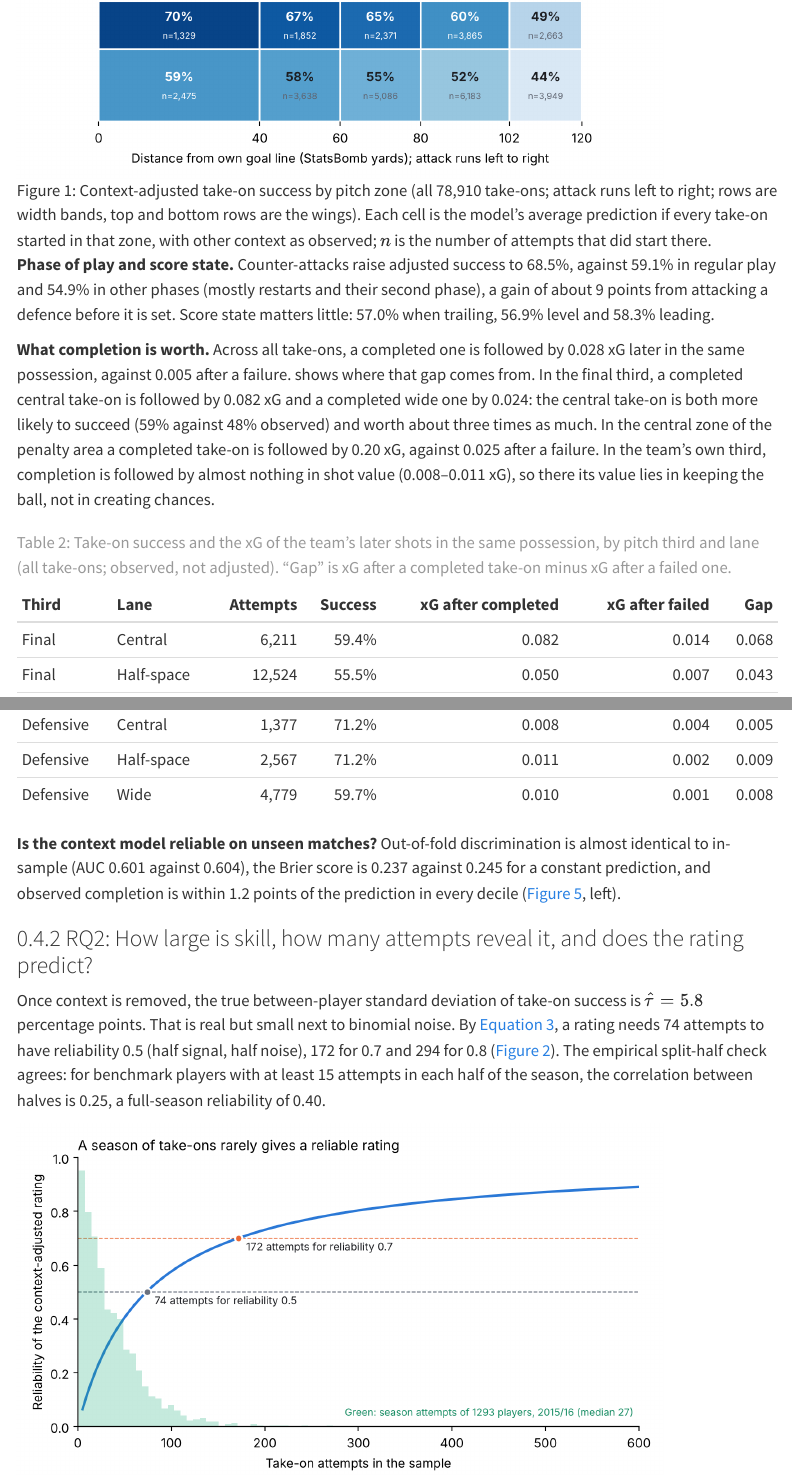
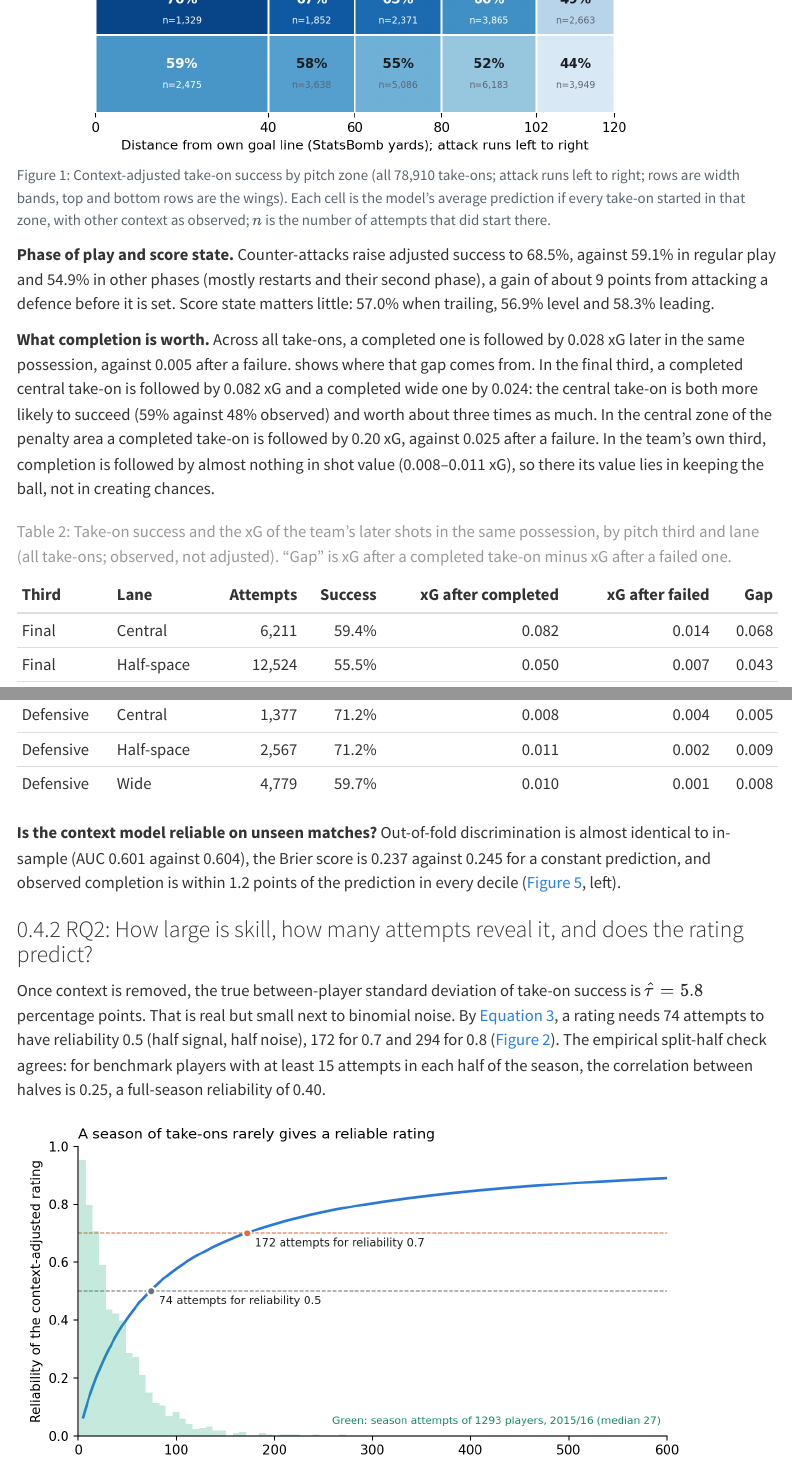
Before and after one commit to shiroonigami23-ui/dribbling-context-skill-chance, a Quarto document (index.qmd): the page in a window 1100 px wide, from 5690 px down before the commit and from 5720 px down after it, so that both start at the same text, and a second part further down, joined at a grey line. Rendered offline with R 4.5, knitr and Pandoc in place of Quarto, with nearby package versions; menus at the side of the page are left out.

Commit message:
Manuscript draws every figure from results/ in code chunks (JSDSS GitHub-stage requirement)
- code/src/paperfigs.py: one function per paper figure (11), reading results/ only
- index.qmd: images replaced by python chunks; notebook links off
- publish.yml: Python + packages so Actions can execute the chunks
- README, submission/README, CHANGELOG updated

Co-Authored-By: Claude Opus 5.5 <noreply@anthropic.com>
Claude-Session: https://claude.ai/code/session_01JkPFBFyQLBtpFyqUvYs58B

````diff
--- a/.github/workflows/publish.yml
+++ b/.github/workflows/publish.yml
@@ -31,6 +31,13 @@ jobs:
             any::tidyverse
           install-quarto: false  # <-- Blocks the duplicate Quarto install
 
+      - uses: actions/setup-python@v5
+        with:
+          python-version: "3.12"
+
+      - name: Python packages for the figure chunks
+        run: pip install jupyter numpy pandas matplotlib pyarrow
+
       - name: Set up Quarto
         uses: quarto-dev/quarto-actions/setup@v2
         with:
--- a/_quarto.yml
+++ b/_quarto.yml
@@ -8,11 +8,15 @@ execute:
 
 format:
   html:
+    notebook-links: false
+    notebook-view: false
     toc: true
     comments:
       hypothesis: true
     template-partials:
       - _extensions/quarto-journals/jasa/partials/title-metadata.html
   jasa-pdf:
+    notebook-links: false
+    notebook-view: false
     keep-tex: true
     pdf-engine: pdflatex
--- /dev/null
+++ b/code/src/paperfigs.py
@@ -0,0 +1,367 @@
+"""Every figure in the paper, drawn from the files in results/ (no PNGs needed).
+
+The manuscript (index.qmd) calls these functions in its code chunks, as JSDSS requires:
+the code that draws each graphic lives with the manuscript and reads the released results.
+Each function takes the results directory and returns a matplotlib Figure.
+
+The same figures used to be written as PNGs by the analysis scripts (practice.py, decision.py,
+study360.py, decision_bayes.py, figures.py, fig_replication.py, fig_attack_defence.py); the drawing
+code is the same, only the data now come from results/ instead of in-memory variables.
+"""
+from __future__ import annotations
+
+import json
+from pathlib import Path
+
+import matplotlib.pyplot as plt
+import numpy as np
+import pandas as pd
+
+BLUE, ORANGE, GREEN, TEAL, GREY = "#2a78d6", "#eb6834", "#1baf7a", "#1baf7a", "#6b7280"
+INK, MUTED, GRID = "#2b2a27", "#8a877f", "#e6e4df"
+MESSI = 5503
+STYLE = {"axes.grid": True, "grid.color": GRID, "grid.linewidth": 0.7, "font.size": 9, "axes.edgecolor": MUTED,
+         "axes.labelcolor": INK, "xtick.color": MUTED, "ytick.color": MUTED, "axes.titleweight": "bold",
+         "axes.titlesize": 9.5}
+
+
+def _clean(ax, keep_grid=False):
+    for sp in ["top", "right"]:
+        ax.spines[sp].set_visible(False)
+    if not keep_grid:
+        ax.grid(False)
+
+
+def _load(R, name):
+    return json.load(open(Path(R) / name))
+
+
+# ---------------------------------------------------------------- Study 1
+
+def fig_context(R="results"):
+    """Context-adjusted take-on success by pitch zone (from zone_success.csv)."""
+    zt = pd.read_csv(Path(R) / "zone_success.csv")
+    xs = {"def": (0, 40), "mid1": (40, 60), "mid2": (60, 80), "final": (80, 102), "box": (102, 120)}
+    ys = {"w1": (0, 18), "h1": (18, 30), "c": (30, 50), "h2": (50, 62), "w2": (62, 80)}
+    fig, ax = plt.subplots(figsize=(7.2, 4.6))
+    cmap = plt.get_cmap("Blues")
+    lo, hi = zt["adjusted"].min(), zt["adjusted"].max()
+    for _, r in zt.iterrows():
+        (x0, x1), (y0, y1) = xs[r["xb"]], ys[r["yb"]]
+        c = cmap(0.15 + 0.8 * (r["adjusted"] - lo) / (hi - lo))
+        ax.add_patch(plt.Rectangle((x0, y0), x1 - x0, y1 - y0, facecolor=c, edgecolor="white", lw=1.5))
+        dark = (r["adjusted"] - lo) / (hi - lo) > 0.55
+        ax.text((x0 + x1) / 2, (y0 + y1) / 2 + 2.2, f"{100 * r['adjusted']:.0f}%", ha="center", va="center",
+                fontsize=10, color="white" if dark else "#1c1d21", weight="bold")
+        ax.text((x0 + x1) / 2, (y0 + y1) / 2 - 2.6, f"n={int(r['n']):,}", ha="center", va="center", fontsize=7,
+                color="white" if dark else "#5f6470")
+    ax.set_xlim(0, 120), ax.set_ylim(0, 80), ax.set_aspect("equal")
+    ax.set_xticks([0, 40, 60, 80, 102, 120]), ax.set_yticks([])
+    ax.set_xlabel("Distance from own goal line (StatsBomb yards); attack runs left to right")
+    ax.set_title("Context-adjusted take-on success by pitch zone", loc="left", fontsize=11)
+    for sp in ax.spines.values():
+        sp.set_visible(False)
+    fig.tight_layout()
+    return fig
+
+
+def fig_reliability(R="results"):
+    """Reliability curve and the distribution of season attempts (summary.json, benchmark_2015_16.csv)."""
+    s = _load(R, "summary.json")
+    tau2, p = s["tau2_oe"], s["base_success"]
+    noise = p * (1 - p)
+    need = {r: int(np.ceil(r / (1 - r) * noise / tau2)) for r in (0.5, 0.7)}
+    b = pd.read_csv(Path(R) / "benchmark_2015_16.csv")
+    b = b[b["takeons"] > 0]
+    n = np.arange(5, 601)
+    fig, ax = plt.subplots(figsize=(7.2, 4.0))
+    ax.plot(n, tau2 / (tau2 + noise / n), color=BLUE, lw=2)
+    for r, col in [(0.5, GREY), (0.7, ORANGE)]:
+        k = need[r]
+        ax.axhline(r, color=col, lw=0.8, ls="--")
+        ax.plot([k], [r], "o", color=col, ms=6, mec="white", mew=1.5)
+        ax.text(k + 8, r - 0.045, f"{k} attempts for reliability {r}", fontsize=8.5, color="#1c1d21")
+    ax2 = ax.twinx()
+    ax2.hist(b["takeons"].clip(upper=600), bins=40, color=GREEN, alpha=0.25)
+    ax2.set_yticks([])
+    _clean(ax), _clean(ax2)
+    ax.set_xlim(0, 600), ax.set_ylim(0, 1)
+    ax.set_xlabel("Take-on attempts in the sample")
+    ax.set_ylabel("Reliability of the context-adjusted rating")
+    ax.text(0.99, 0.04, f"Green: season attempts of {len(b)} players, 2015/16 (median {b['takeons'].median():.0f})",
+            transform=ax.transAxes, ha="right", fontsize=8, color="#128a60")
+    ax.set_title("A season of take-ons rarely gives a reliable rating", loc="left", fontsize=11)
+    fig.tight_layout()
+    return fig
+
+
+def fig_validity(R="results"):
+    """Out-of-sample log loss of five first-half predictions (decision.json)."""
+    sc = _load(R, "decision.json")["validity"]["scores"]
+    names = list(sc)
+    vals = [sc[k]["log_loss"] for k in names]
+    fig, ax = plt.subplots(figsize=(7.2, 3.4))
+    ax.barh(range(len(names)), vals, color=[GREY, GREY, ORANGE, BLUE, GREEN], height=0.6)
+    for i, v in enumerate(vals):
+        ax.text(v + 0.0004, i, f"{v:.4f}", va="center", fontsize=8.5)
+    ax.set_yticks(range(len(names))), ax.set_yticklabels(names, fontsize=9)
+    ax.invert_yaxis()
+    ax.set_xlim(min(vals) - 0.004, max(vals) + 0.004)
+    ax.set_xlabel("Log loss on second-half take-ons (lower is better)")
+    ax.set_title("Which first-half number best predicts second-half take-ons?", loc="left", fontsize=11)
+    _clean(ax)
+    fig.tight_layout()
+    return fig
+
+
+def fig_breakeven(R="results"):
+    """Break-even map on third x lane (breakeven_third_lane.csv)."""
+    at = pd.read_csv(Path(R) / "breakeven_third_lane.csv")
+    xs = {"defensive": (0, 40), "middle": (40, 80), "final": (80, 102), "box": (102, 120)}
+    ys = {"wide": [(0, 18), (62, 80)], "half-space": [(18, 30), (50, 62)], "central": [(30, 50)]}
+    fig, ax = plt.subplots(figsize=(7.2, 4.6))
+    cmap = plt.get_cmap("RdBu")
+    mx = np.nanmax(np.abs(at["margin"]))
+    for _, r in at.iterrows():
+        (x0, x1) = xs[r["third"]]
+        v = r["margin"]
+        c = cmap(0.5 + 0.42 * v / mx)
+        tc = "white" if abs(v) / mx > 0.6 else "#1c1d21"
+        for (y0, y1) in ys[r["lane"]]:
+            ax.add_patch(plt.Rectangle((x0, y0), x1 - x0, y1 - y0, facecolor=c, edgecolor="white", lw=1.5))
+            ax.text((x0 + x1) / 2, (y0 + y1) / 2 + 2.3, f"need {100 * r['breakeven']:.0f}%", ha="center",
+                    va="center", fontsize=8.5, color=tc, weight="bold")
+            ax.text((x0 + x1) / 2, (y0 + y1) / 2 - 2.4, f"avg {100 * r['success']:.0f}%", ha="center",
+                    va="center", fontsize=7.5, color=tc)
+    ax.set_xlim(0, 120), ax.set_ylim(0, 80), ax.set_aspect("equal")
+    ax.set_xticks([0, 40, 80, 102, 120]), ax.set_yticks([])
+    ax.set_xlabel("Distance from own goal line (StatsBomb yards); attack runs left to right")
+    ax.set_title("Success rate a take-on needs to match an open-play pass (blue: average beats it)",
+                 loc="left", fontsize=10)
+    for sp in ax.spines.values():
+        sp.set_visible(False)
+    fig.tight_layout()
+    return fig
+
+
+def fig_uncertainty(R="results", draws=20000, seed=7):
+    """Left: out-of-fold calibration. Right: posterior rank of the top-rated player (empirical Bayes draws)."""
+    with plt.rc_context(STYLE):
+        return _fig_uncertainty(R, draws, seed)
+
+
+def _fig_uncertainty(R, draws, seed):
+    R = Path(R)
+    cal = pd.read_csv(R / "calibration.csv")
+    rb = _load(R, "robustness.json")
+    q = pd.read_csv(R / "benchmark_2015_16.csv").dropna(subset=["oe_shrunk"]).reset_index(drop=True)
+    rng = np.random.default_rng(seed)
+    mi = q.index[q["player_id"] == MESSI][0]
+    dr_ = rng.normal(q["oe_shrunk"].to_numpy()[None, :], q["oe_sd"].to_numpy()[None, :], (draws, len(q)))
+    r1 = (dr_ > dr_[:, [mi]]).sum(1) + 1
+    d90 = dr_ * q["takeons90"].to_numpy()[None, :]
+    r2 = (d90 > d90[:, [mi]]).sum(1) + 1
+    fig, ax = plt.subplots(1, 2, figsize=(10, 3.4))
+    ax[0].plot([0.3, 0.8], [0.3, 0.8], color=MUTED, lw=1, ls="--")
+    ax[0].plot(cal["pred"], cal["obs"], "o-", color=BLUE, lw=2, ms=5)
+    ax[0].set_xlabel("Predicted completion (out-of-fold)"), ax[0].set_ylabel("Observed completion")
+    ax[0].set_title(f"Context model on unseen matches: AUC {rb['model_fit']['auc_oof']:.3f}", loc="left", fontsize=9.5)
+    ax[0].text(0.79, 0.33, "deciles of prediction;\ndashed = perfect calibration", ha="right", fontsize=7, color=MUTED)
+    bins = np.arange(1, 31)
+    h1 = np.array([(r1 == k).mean() for k in bins])
+    h2 = np.array([(r2 == k).mean() for k in bins])
+    ax[1].bar(bins - 0.2, 100 * h1, 0.4, color=BLUE, label="success above expectation (rate)")
+    ax[1].bar(bins + 0.2, 100 * h2, 0.4, color=ORANGE, label="extra completions per 90 (rate × volume)")
+    ax[1].set_xlabel(f"Messi's rank among {len(q)} players (2015/16)"), ax[1].set_ylabel("Posterior probability (%)")
+    ax[1].set_title("How certain is 'first'?", loc="left", fontsize=9.5)
+    ax[1].legend(frameon=False, fontsize=7.5), ax[1].set_xlim(0.3, 20.7), ax[1].set_xticks([1, 5, 10, 15, 20])
+    for a in ax:
+        _clean(a, keep_grid=True)
+    fig.tight_layout()
+    return fig
+
+
+def fig_career(R="results"):
+    """Messi's career: volume, completion and success above expectation (messi_career*.csv)."""
+    with plt.rc_context(STYLE):
+        return _fig_career(R)
+
+
+def _fig_career(R):
+    R = Path(R)
+    S = _load(R, "summary.json")
+    c = pd.read_csv(R / "messi_career.csv")
+    c = c[c["attempts"] >= 50].copy()
+    cc_ = pd.read_csv(R / "messi_career_clustered.csv")[["competition", "season", "lo", "hi"]] \
+        .rename(columns={"lo": "oe_lo", "hi": "oe_hi"})
+    c = c.drop(columns=["oe_lo", "oe_hi"]).merge(cc_, on=["competition", "season"])
+    c["lab"] = c["season"].str[2:4] + "/" + c["season"].str[7:9] + np.where(c["competition"] == "Ligue 1", "*", "")
+    x = np.arange(len(c))
+    fig, ax = plt.subplots(1, 3, figsize=(11, 3.2))
+    ax[0].plot(x, c["att90"], "o-", color=BLUE, lw=2, ms=4, label="attempted")
+    ax[0].plot(x, c["won90"], "s-", color=ORANGE, lw=2, ms=4, label="completed")
+    ax[0].set_ylabel("Take-ons per 90"), ax[0].set_title("Volume", loc="left"), ax[0].legend(frameon=False, fontsize=8)
+    ax[1].fill_between(x, 100 * c["lo"], 100 * c["hi"], color=BLUE, alpha=0.15, lw=0)
+    ax[1].plot(x, 100 * c["success"], "o-", color=BLUE, lw=2, ms=4)
+    ax[1].axhline(100 * S["base_success"], color=MUTED, ls="--", lw=1)
+    ax[1].text(x[-1], 100 * S["base_success"] + 0.8, "all players", ha="right", color=MUTED, fontsize=7.5)
+    ax[1].set_ylabel("Success rate (%)"), ax[1].set_title("Completion, 95% interval", loc="left")
+    ax[2].fill_between(x, 100 * c["oe_lo"], 100 * c["oe_hi"], color=TEAL, alpha=0.18, lw=0)
+    ax[2].plot(x, 100 * c["oe"], "o-", color=TEAL, lw=2, ms=4)
+    ax[2].axhline(0, color=MUTED, lw=1)
+    ax[2].set_ylabel("Points above expected"), ax[2].set_title("Above context expectation (match bootstrap)", loc="left")
+    for a in ax:
+        a.set_xticks(x, c["lab"], rotation=60, fontsize=7)
+        _clean(a, keep_grid=True)
+    fig.text(0.995, 0.01, "* Ligue 1 (PSG). Seasons with ≥50 attempts.", ha="right", fontsize=7, color=MUTED)
+    fig.tight_layout()
+    return fig
+
+
+# ---------------------------------------------------------------- Studies 2-6
+
+def fig_replication(R="results"):
+    """Out-of-sample gain of the shrunk rating in every dataset (decision.json, replication.json)."""
+    d1 = _load(R, "decision.json")["validity"]
+    rp = _load(R, "replication.json")
+    s1 = d1["scores"]
+    rows = [("Men, 4 leagues 2015/16\n(half-season)",
+             s1["Raw success rate"]["log_loss"] - s1["Context + shrunk player rating"]["log_loss"], d1["gain_ci"]["vs_raw"],
+             s1["Context model only"]["log_loss"] - s1["Context + shrunk player rating"]["log_loss"],
+             d1["gain_ci"]["vs_context"], d1["players"])]
+
+    def add(label, t):
+        ll = t["log_loss"]
+        rows.append((label, ll["raw"] - ll["context_shrunk"], t["gain_vs_raw_ci"], ll["context"] - ll["context_shrunk"],
+                     t["gain_vs_context_ci"], t["players"]))
+
+    add("Women, 7 league seasons\n(half-season)", rp["women"]["halves"])
+    for k, t in rp["women"]["season_to_season"].items():
+        a, b = [x.split()[-1] for x in k.split(" -> ")]
+        add(f"WSL {a[2:4]}/{a[-2:]} → {b[2:4]}/{b[-2:]}\n(next season)", t)
+    add("Men, ISL 2021/22\n(half-season)", rp["men_new"]["halves_isl"])
+
+    fig, axs = plt.subplots(1, 2, figsize=(7.4, 3.6), sharey=True)
+    ys = range(len(rows))[::-1]
+    for ax, j, col, title in [(axs[0], 1, ORANGE, "vs the player's raw completion rate"),
+                              (axs[1], 3, BLUE, "vs the context model alone")]:
+        for y, r in zip(ys, rows):
+            lo, hi = r[j + 1]
+            ax.plot([1000 * lo, 1000 * hi], [y, y], color=col, lw=2.2, solid_capstyle="round")
+            ax.plot(1000 * r[j], y, "o", color=col, ms=6, mec="white", mew=1.4)
+        ax.axvline(0, color="#9ca3af", lw=0.8)
+        ax.set_title(title, fontsize=9.5, loc="left")
+        ax.set_xlabel("Log-loss gain of the shrunk rating (×1000)", fontsize=8.5)
+        _clean(ax)
+    axs[0].set_yticks(list(ys)), axs[0].set_yticklabels([f"{r[0]}  (n={r[5]})" for r in rows], fontsize=8)
+    fig.suptitle("Out-of-sample prediction of take-on success, 95% intervals (right of zero: shrunk rating better)",
+                 x=0.01, ha="left", fontsize=10)
+    fig.tight_layout()
+    return fig
+
+
+def fig_360_context(R="results"):
+    """Adjusted success by nearest-defender distance and goal-side defenders (study360.json)."""
+    out = _load(R, "study360.json")
+    fig, axs = plt.subplots(1, 2, figsize=(7.4, 3.2), sharey=True)
+    for ax, key, lv, lab in [(axs[0], "adjusted_near", ["<1", "1-2", "2-3", "3+"], "Nearest opponent (yards)"),
+                             (axs[1], "adjusted_cone", ["0", "1", "2", "3", "4", "5"], "Opponents goal-side (30° cone)")]:
+        v = [100 * out[key][x] for x in lv]
+        ax.plot(range(len(lv)), v, "-o", color=BLUE, lw=2, ms=7, mec="white", mew=1.5)
+        for i, y in enumerate(v):
+            ax.text(i, y + 1.2, f"{y:.0f}%", ha="center", fontsize=8.5)
+        ax.set_xticks(range(len(lv))), ax.set_xticklabels(lv if key == "adjusted_near" else lv[:-1] + ["5+"])
+        ax.set_xlabel(lab, fontsize=9)
+        _clean(ax)
+        ax.grid(axis="y", color="#e5e7eb", lw=0.6)
+    axs[0].set_ylabel("Adjusted take-on success (%)")
+    fig.suptitle("Defender context from 360 freeze frames", x=0.02, ha="left", fontsize=11)
+    fig.tight_layout()
+    return fig
+
+
+def fig_360_breakeven(R="results"):
+    """Break-even success by whether a forward teammate is open (breakeven_360.csv)."""
+    bt = pd.read_csv(Path(R) / "breakeven_360.csv")
+    order = ["own half to middle", "final third", "box"]
+    fig, ax = plt.subplots(figsize=(7.2, 3.8))
+    w = 0.36
+    for j, (o, col) in enumerate([("1+ open forward", GREY), ("none open forward", ORANGE)]):
+        sub = bt[bt["open"] == o].set_index("zone").reindex(order)
+        x = np.arange(len(order)) + (j - 0.5) * w
+        ax.bar(x, 100 * sub["breakeven"], w * 0.92, color=col,
+               label="Needed: a forward teammate open" if o.startswith("1+") else "Needed: no forward teammate open")
+        ax.errorbar(x, 100 * sub["breakeven"], yerr=[100 * (sub["breakeven"] - sub["be_lo90"]),
+                                                     100 * (sub["be_hi90"] - sub["breakeven"])],
+                    fmt="none", ecolor="#374151", lw=1, capsize=3)
+        ax.plot(x, 100 * sub["success"], "D", color="#111827", ms=5, label="Average take-on success" if j == 0 else None)
+    ax.set_xticks(range(len(order))), ax.set_xticklabels(["Own half / middle third", "Final third", "Penalty box"])
+    ax.set_ylabel("Success rate (%)"), ax.set_ylim(0, 105)
+    _clean(ax)
+    ax.legend(fontsize=8, frameon=False, loc="upper center", bbox_to_anchor=(0.5, -0.13), ncol=3)
+    ax.set_title("Break-even success vs a pass, by whether a forward teammate is open", loc="left", fontsize=10.5)
+    fig.tight_layout()
+    return fig
+
+
+def fig_attack_defence(R="results"):
+    """SD of take-on success for attackers, individual defenders and defending teams (hierarchical.json)."""
+    h = _load(R, "hierarchical.json")
+    fig, ax = plt.subplots(figsize=(7.2, 3.3))
+    labels = ["Attacker", "Individual defender", "Defending team"]
+    cols = ["#2a78d6", "#eb6834", "#9ca3af"]
+    w = 0.36
+    for j, tag in enumerate(["sb", "wy"]):
+        k = h[tag]["pbar"] * (1 - h[tag]["pbar"])
+        v = [h[tag]["attacker_sd_pp"], h[tag]["defender_sd_pp"], 100 * h[tag]["sd_m2"]["defteam"] * k]
+        x = np.arange(3) + (j - 0.5) * w
+        ax.bar(x, v, w * 0.92, color=cols, alpha=1.0 if j == 0 else 0.55, edgecolor="white")
+        for xi, vi in zip(x, v):
+            ax.text(xi, vi + 0.15, f"{vi:.1f}", ha="center", fontsize=8.5)
+            ax.text(xi, -1.1, "SB" if j == 0 else "WY", ha="center", fontsize=7.5, color="#4b5563")
+    ax.set_xticks(range(3)), ax.set_xticklabels(labels), ax.tick_params(axis="x", pad=14)
+    ax.set_ylabel("SD of take-on success (points)"), ax.set_ylim(0, 11)
+    _clean(ax)
+    ax.set_title("Who decides a take-on? Crossed random effects (SB: StatsBomb, solid; WY: Wyscout, light)",
+                 loc="left", fontsize=9.5)
+    fig.tight_layout()
+    return fig
+
+
+def fig_decision_quality(R="results"):
+    """Take-on skill vs decision score (decision_quality_2015_16.csv)."""
+    q = pd.read_csv(Path(R) / "decision_quality_2015_16.csv")
+    big = q[q["attempts"] >= 60]
+    fig, ax = plt.subplots(figsize=(7.2, 4.2))
+    ax.scatter(100 * big["oe_shrunk"], big["exp_gain_per100"], s=big["attempts"] / 4, color=BLUE, alpha=0.45,
+               edgecolor="white", lw=0.5)
+    ax.axhline(0, color="#9ca3af", lw=0.8), ax.axvline(0, color="#9ca3af", lw=0.8)
+    offs = [(5, 3), (5, 4), (-45, 4), (5, 3)]
+    for (_, r), o in zip(big.nlargest(4, "exp_gain_per100").iterrows(), offs):
+        lab = "Messi" if r["player_id"] == MESSI else r["player"].split()[-1]
+        ax.annotate(lab, (100 * r["oe_shrunk"], r["exp_gain_per100"]), fontsize=8, xytext=o, textcoords="offset points")
+    ax.set_xlabel("Take-on skill: shrunk success above expectation (points)")
+    ax.set_ylabel("Expected xG vs passing, per 100 take-ons")
+    ax.set_title("Skill and choice: does a player's take-on habit beat passing? (2015/16, ≥60 attempts)",
+                 loc="left", fontsize=10)
+    _clean(ax)
+    fig.tight_layout()
+    return fig
+
+
+ALL = {name: f for name, f in globals().items() if name.startswith("fig_")}
+
+
+def main():
+    """Write every figure to figures/ (handy for the README; the manuscript draws them itself)."""
+    out = Path("figures")
+    out.mkdir(exist_ok=True)
+    for name, f in ALL.items():
+        fig = f("results")
+        fig.savefig(out / f"{name}.png", dpi=200)
+        plt.close(fig)
+        print("wrote", out / f"{name}.png")
+
+
+if __name__ == "__main__":
+    main()
--- a/index.qmd
+++ b/index.qmd
@@ -26,5 +26,9 @@ bibliography: references.bib
 citation:
   container-title: Statistics and Data Science in Sports
 number-sections: true
+execute:
+  echo: false
+  warning: false
+jupyter: python3
 fig-pos: "H"
 ---
@@ -126,8 +141,12 @@ The benchmark contains every player with at least 900 minutes in the four comple
 
 **Pitch zone dominates.** Adjusted success falls steadily with depth and is lower on the wings than in the central channels at every depth (@fig-context). In a team's own half it is about 70% in the centre and half-spaces and about 60% on the wings. In the final third it is about 60% centrally and 52--53% wide, and in the penalty area it falls to 55% in the centre and 44% on the wings, the hardest cells on the pitch. The spread between the easiest and hardest zones, 27 points, is more than four times the spread of true skill between players (@sec-reliability).
 
-![Context-adjusted take-on success by pitch zone (all 78,910 take-ons; attack runs left to right; rows are width bands, top and bottom rows are the wings). Each cell is the model's average prediction if every take-on started in that zone, with other context as observed; $n$ is the number of attempts that did start there.](figures/fig_context.png){#fig-context width="85%"}
-
+```{python}
+#| label: fig-context
+#| fig-cap: |
+#|   Context-adjusted take-on success by pitch zone (all 78,910 take-ons; attack runs left to right; rows are width bands, top and bottom rows are the wings). Each cell is the model's average prediction if every take-on started in that zone, with other context as observed; $n$ is the number of attempts that did start there.
+P.fig_context(R);
+```
 **Phase of play and score state.** Counter-attacks raise adjusted success to 68.5%, against 59.1% in regular play and 54.9% in other phases (mostly restarts and their second phase), a gain of about 9 points from attacking a defence before it is set. Score state matters little: 57.0% when trailing, 56.9% level and 58.3% leading.
 
 **What completion is worth.** Across all take-ons, a completed one is followed by 0.028 xG later in the same possession, against 0.005 after a failure. shows where that gap comes from. In the final third, a completed central take-on is followed by 0.082 xG and a completed wide one by 0.024: the central take-on is both more likely to succeed (59% against 48% observed) and worth about three times as much. In the central zone of the penalty area a completed take-on is followed by 0.20 xG, against 0.025 after a failure. In the team's own third, completion is followed by almost nothing in shot value (0.008--0.011 xG), so there its value lies in keeping the ball, not in creating chances.
````
Also changed, not shown: CHANGELOG.md, README.md, submission/README.md, index.qmd (90 more changed lines).
